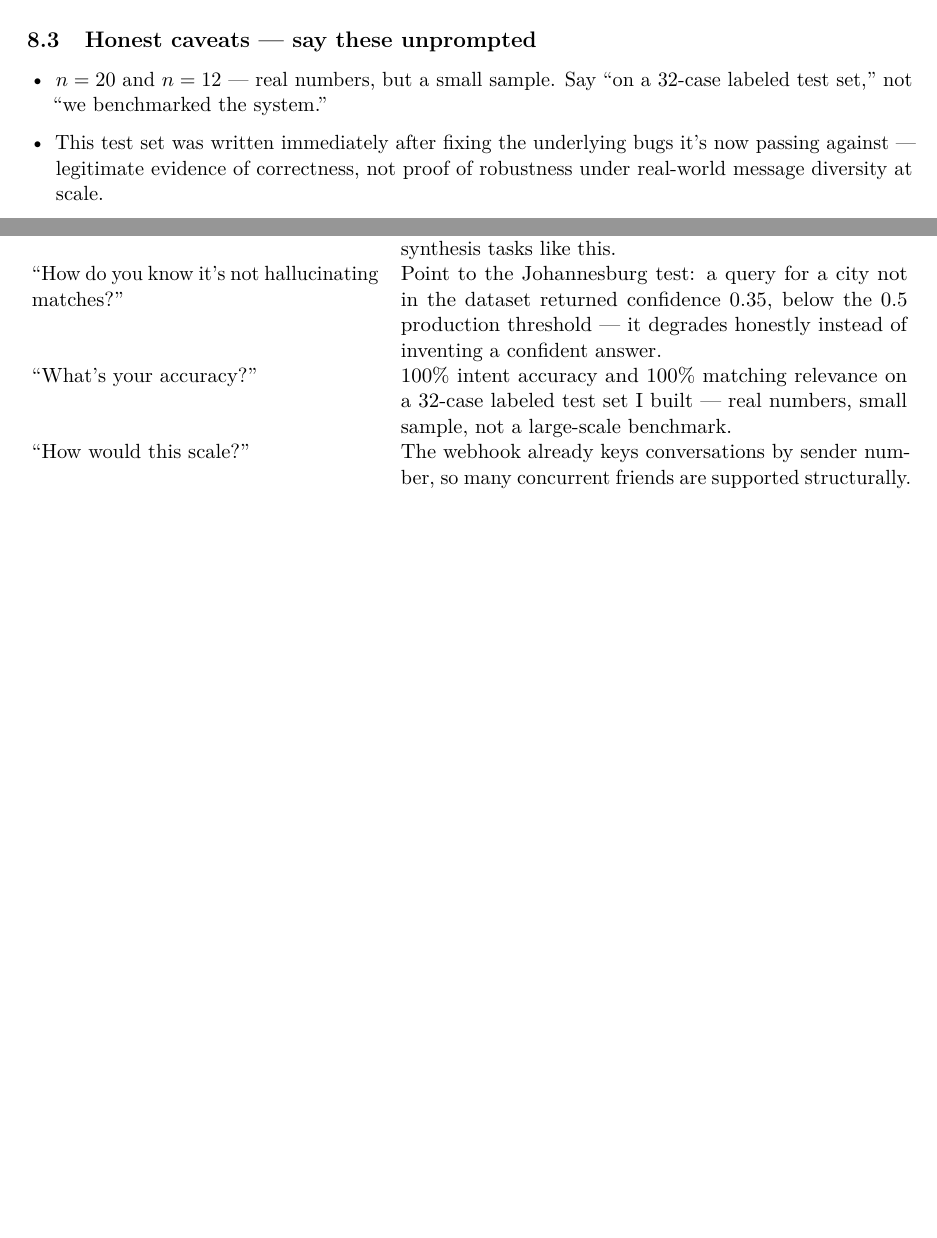
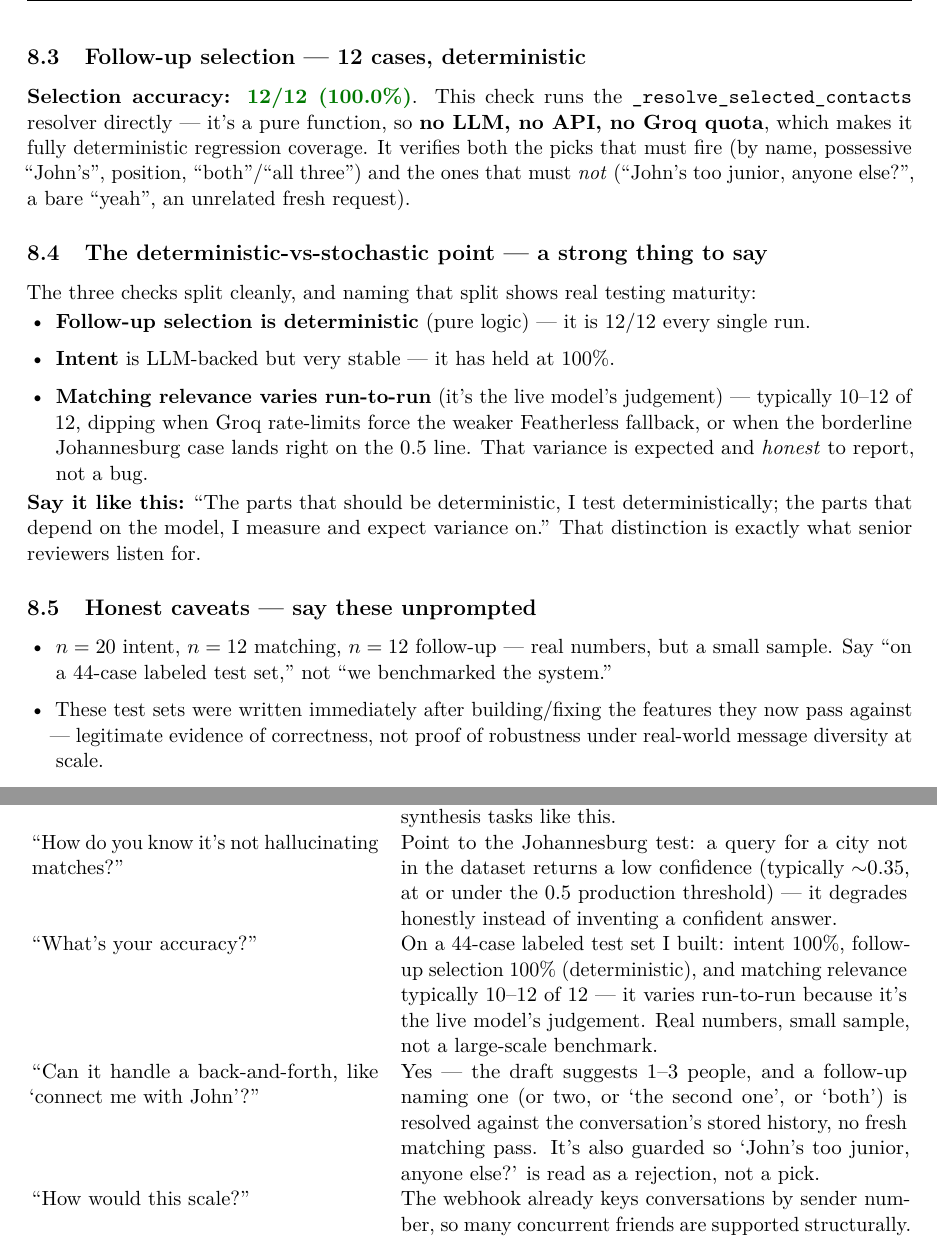
Before and after one commit to Sibusiso-K/Ai-middleman, a LaTeX document (reports/AI_Middleman_Presentation_Prep.tex): two parts of pages 7 and 10 of 11 before the commit and two parts of pages 8 and 11 of 12 after it, joined at a grey line, cut at the place of the change, the shorter picture padded with empty space. Compiled offline with pdfLaTeX.

Commit message:
Add follow-up feature to presentation prep doc
New subsection (sec:followup) explaining multi-option drafts + name/
position/"both" selection resolution against thread history, with the
"John's too junior isn't a pick" false-positive guard and the English-
only cue limitation. Updated the pipeline table (draft + conversation-
state rows), added the deterministic 12/12 follow-up eval to the eval
section, added the deterministic-vs-stochastic framing (and corrected
the matching number to the honest "typically 10-12 of 12" with run-to-
run variance), bumped the labeled-set size to 44 cases, and added two
Q&A rows ("can it handle a back-and-forth?" and the updated accuracy
answer).

Co-Authored-By: Claude Fable 5 <noreply@anthropic.com>

```diff
--- a/reports/AI_Middleman_Presentation_Prep.tex
+++ b/reports/AI_Middleman_Presentation_Prep.tex
@@ -235,12 +254,24 @@ Confusion: TP=10, FP=0, TN=10, FN=0. Messages were phrased deliberately \emph{di
 \subsection{Matching relevance --- 12 labeled queries}
 \textbf{Relevance rate: \good{12/12 (100.0\%)}}. Two of the twelve were unseen sector/location combinations added specifically to test generalization (Tech/Zurich, Recruiting/Tel Aviv) --- both matched correctly.
 
-\textbf{The most important single result:} one query was deliberately impossible --- ``Someone in Johannesburg who does corporate law'' (Johannesburg isn't in the 50k-contact seed dataset). The system returned a match at \textbf{confidence 0.35} --- correctly \emph{below} the 0.5 production threshold, meaning it would never be shown to Alex as a real match. \textbf{This is the single best evidence you can show that the system fails honestly instead of hallucinating.}
+\textbf{The most important single result:} one query was deliberately impossible --- ``Someone in Johannesburg who does corporate law'' (Johannesburg isn't in the 50k-contact seed dataset). The system returned a low-confidence match (typically $\sim$0.35, at/under the 0.5 production threshold) --- correctly refusing to present a confident answer for data it doesn't have. \textbf{This is the single best evidence you can show that the system fails honestly instead of hallucinating.}
+
+\subsection{Follow-up selection --- 12 cases, deterministic}
+\textbf{Selection accuracy: \good{12/12 (100.0\%)}}. This check runs the \texttt{\_resolve\_selected\_contacts} resolver directly --- it's a pure function, so \textbf{no LLM, no API, no Groq quota}, which makes it fully deterministic regression coverage. It verifies both the picks that must fire (by name, possessive ``John's'', position, ``both''/``all three'') and the ones that must \emph{not} (``John's too junior, anyone else?'', a bare ``yeah'', an unrelated fresh request).
+
+\subsection{The deterministic-vs-stochastic point --- a strong thing to say}
+The three checks split cleanly, and naming that split shows real testing maturity:
+\begin{itemize}
+    \item \textbf{Follow-up selection is deterministic} (pure logic) --- it is 12/12 every single run.
+    \item \textbf{Intent} is LLM-backed but very stable --- it has held at 100\%.
+    \item \textbf{Matching relevance varies run-to-run} (it's the live model's judgement) --- typically 10--12 of 12, dipping when Groq rate-limits force the weaker Featherless fallback, or when the borderline Johannesburg case lands right on the 0.5 line. That variance is expected and \emph{honest} to report, not a bug.
+\end{itemize}
+\textbf{Say it like this:} ``The parts that should be deterministic, I test deterministically; the parts that depend on the model, I measure and expect variance on.'' That distinction is exactly what senior reviewers listen for.
 
 \subsection{Honest caveats --- say these unprompted}
 \begin{itemize}
-    \item $n=20$ and $n=12$ --- real numbers, but a small sample. Say ``on a 32-case labeled test set,'' not ``we benchmarked the system.''
-    \item This test set was written immediately after fixing the underlying bugs it's now passing against --- legitimate evidence of correctness, not proof of robustness under real-world message diversity at scale.
+    \item $n=20$ intent, $n=12$ matching, $n=12$ follow-up --- real numbers, but a small sample. Say ``on a 44-case labeled test set,'' not ``we benchmarked the system.''
+    \item These test sets were written immediately after building/fixing the features they now pass against --- legitimate evidence of correctness, not proof of robustness under real-world message diversity at scale.
     \item Matching ``relevance'' is a location/company-match proxy, not human-graded relevance --- a reasonable stand-in given the synthetic dataset, but name it as a proxy if pressed.
 \end{itemize}
 
@@ -335,8 +366,9 @@ Question & Your answer \\
 \endhead
 ``Why two LLM calls instead of one?'' & The merged rank+draft prompt got too large for the 8B model and returned empty completions. Splitting into two focused, single-purpose calls fixed it --- smaller models need narrower prompts. \\
 ``Why this model?'' & Free-tier + latency constraints, on hardware (Groq LPU) built for fast inference. Traded raw reasoning depth for speed/cost, which is fine for classification-and-light-synthesis tasks like this. \\
-``How do you know it's not hallucinating matches?'' & Point to the Johannesburg test: a query for a city not in the dataset returned confidence 0.35, below the 0.5 production threshold --- it degrades honestly instead of inventing a confident answer. \\
-``What's your accuracy?'' & 100\% intent accuracy and 100\% matching relevance on a 32-case labeled test set I built --- real numbers, small sample, not a large-scale benchmark. \\
+``How do you know it's not hallucinating matches?'' & Point to the Johannesburg test: a query for a city not in the dataset returns a low confidence (typically $\sim$0.35, at or under the 0.5 production threshold) --- it degrades honestly instead of inventing a confident answer. \\
+``What's your accuracy?'' & On a 44-case labeled test set I built: intent 100\%, follow-up selection 100\% (deterministic), and matching relevance typically 10--12 of 12 --- it varies run-to-run because it's the live model's judgement. Real numbers, small sample, not a large-scale benchmark. \\
+``Can it handle a back-and-forth, like `connect me with John'?'' & Yes --- the draft suggests 1--3 people, and a follow-up naming one (or two, or `the second one', or `both') is resolved against the conversation's stored history, no fresh matching pass. It's also guarded so `John's too junior, anyone else?' is read as a rejection, not a pick. \\
 ``How would this scale?'' & The webhook already keys conversations by sender number, so many concurrent friends are supported structurally. The real constraint is the two free-tier LLM APIs --- a paid tier or self-hosted model would be the next step. \\
 ``What's the biggest risk in this design?'' & Two: operationally, the free-tier LLM rate limits (mitigated by the Groq$\to$Featherless fallback); and for production, the dashboard API has no auth yet --- \texttt{/api/contacts/\{id\}} would expose contact details. The data's synthetic today, but that's the first thing I'd fix before real data. \\
 ``Is this production-ready / is it secure?'' & Honestly, not yet --- and I can tell you exactly why. The dashboard API needs authentication (right now it's open), the webhook signature check needs to actually reject forged payloads, and there's no rate limiting or durable job queue. The ML pipeline itself is solid and injection-safe; the gap is the production security/ops layer, which is a known, scoped set of fixes rather than a redesign. \\
```
Also changed, not shown: reports/AI_Middleman_Presentation_Prep.tex (25 more changed lines).
